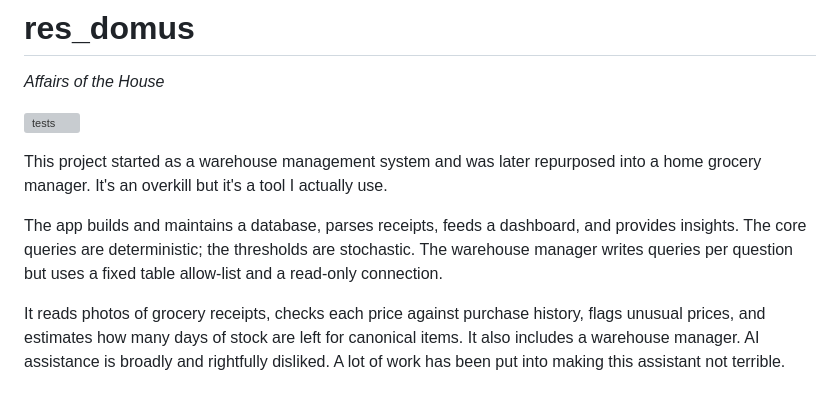
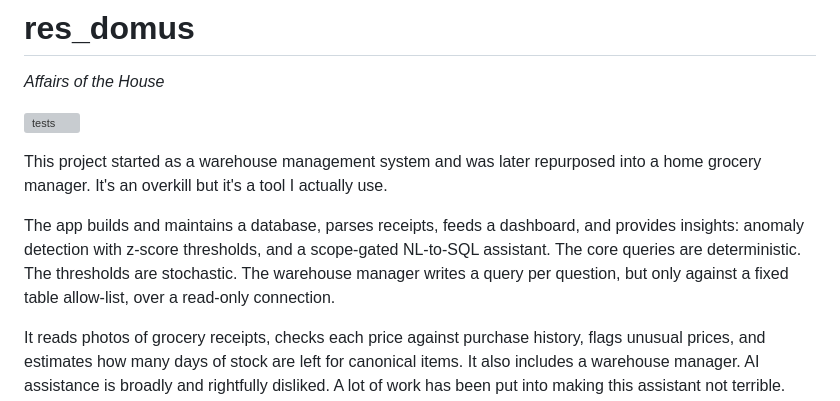
Before and after one commit to aitor1717/res_domus, a Markdown page: README.md, the part around the change. Drawn GitHub-style; grey boxes are pictures that could not be loaded.

Commit message:
Name the anomaly detection and NL-to-SQL techniques explicitly in README
Folded into the existing technical paragraph rather than adding a new
blurb, so the intro reads as one voice instead of a bolted-on line.

```diff
--- a/README.md
+++ b/README.md
@@ -6,8 +6,10 @@ _Affairs of the House_
 This project started as a warehouse management system and was later repurposed into a home
 grocery manager. It's an overkill but it's a tool I actually use.
 
-The app builds and maintains a database, parses receipts, feeds a dashboard, and provides insights.
-The core queries are deterministic; the thresholds are stochastic. The warehouse manager writes queries per question but uses a fixed table allow-list and a read-only connection.
+The app builds and maintains a database, parses receipts, feeds a dashboard, and provides insights:
+anomaly detection with z-score thresholds, and a scope-gated NL-to-SQL assistant. The core queries
+are deterministic. The thresholds are stochastic. The warehouse manager writes a query per question,
+but only against a fixed table allow-list, over a read-only connection.
 
 It reads photos of grocery receipts, checks each price
 against purchase history, flags unusual prices, and
```
